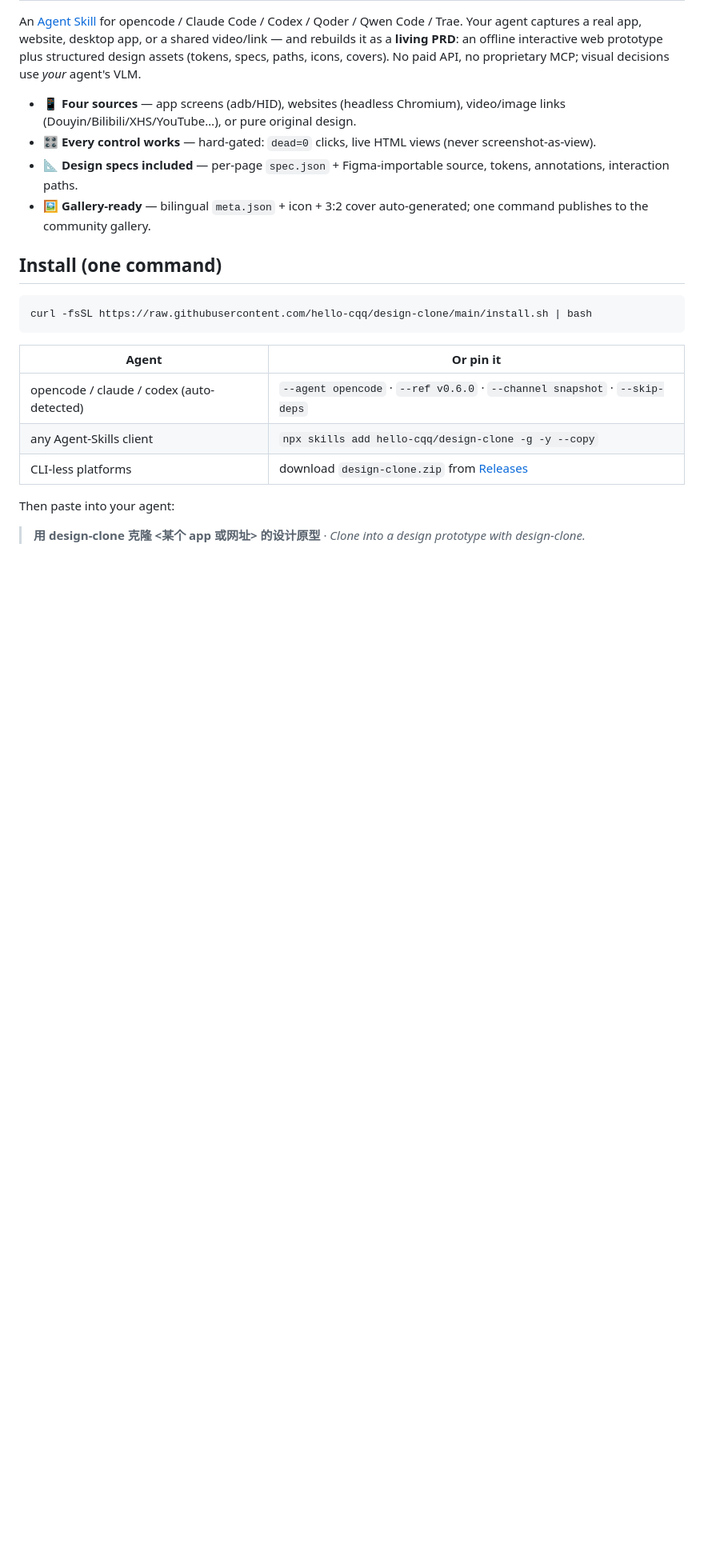
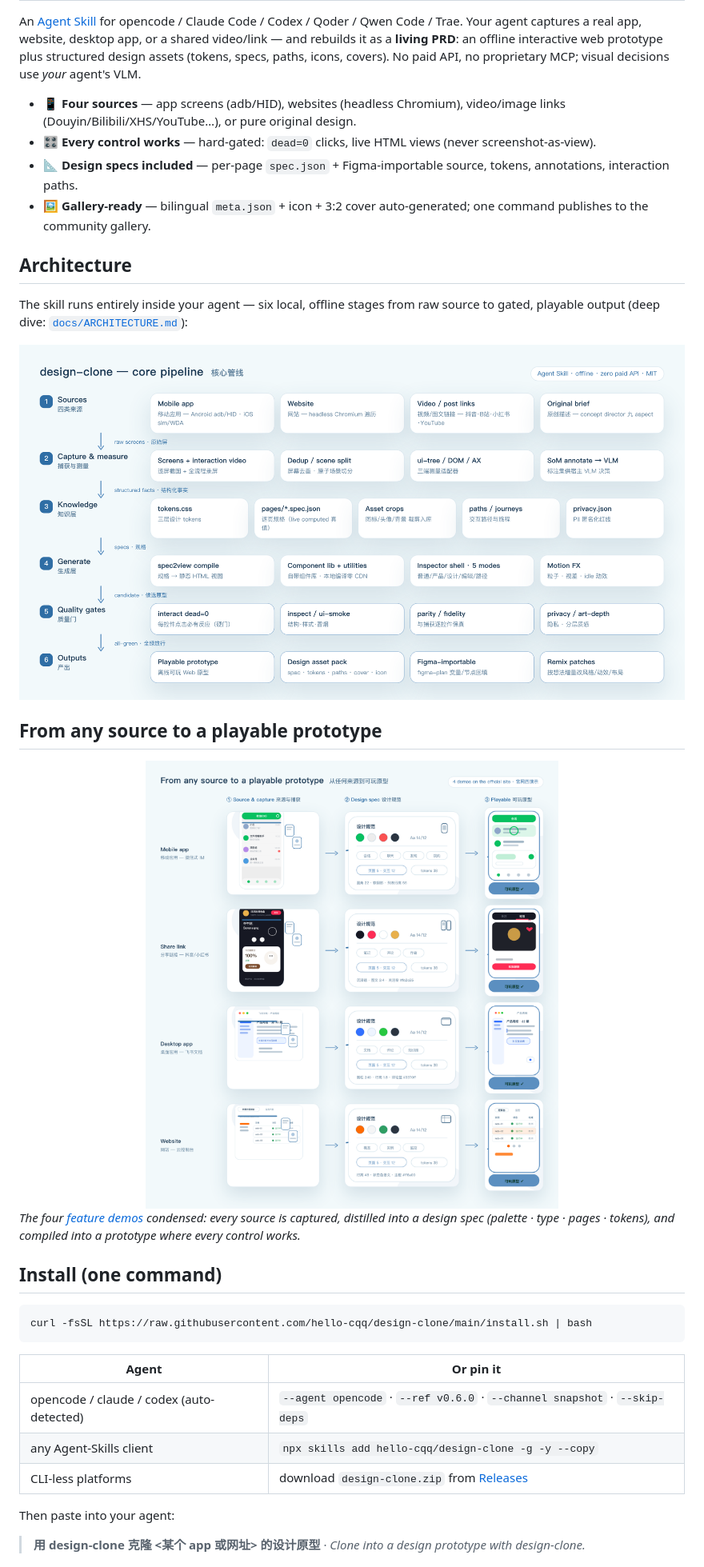
Before and after one commit to hello-cqq/design-clone, a Markdown page: README.md, the part around the change printed below. Shown: that part at 80% size. GitHub-like rendering; pictures changed too: docs/img/architecture.png (added), docs/img/feature-flow.png (added); blank space fills up the shorter version.

```diff
--- a/README.md
+++ b/README.md
@@ -27,6 +32,24 @@ An [Agent Skill](https://agentskills.io) for opencode / Claude Code / Codex / Qo
 - 🎛 **Every control works** — hard-gated: `dead=0` clicks, live HTML views (never screenshot-as-view).
 - 📐 **Design specs included** — per-page `spec.json` + Figma-importable source, tokens, annotations, interaction paths.
 - 🖼 **Gallery-ready** — bilingual `meta.json` + icon + 3:2 cover auto-generated; one command publishes to the community gallery.
+
+## Architecture
+
+The skill runs entirely inside your agent — six local, offline stages from raw source to gated, playable output (deep dive: [`docs/ARCHITECTURE.md`](docs/ARCHITECTURE.md)):
+
+<picture>
+  <source media="(prefers-color-scheme: dark)" srcset="docs/img/architecture-dark.png">
+  <img src="docs/img/architecture.png" alt="design-clone core pipeline: four sources, capture & measure, knowledge, generate, quality gates, outputs" width="100%">
+</picture>
+
+## From any source to a playable prototype
+
+<picture>
+  <source media="(prefers-color-scheme: dark)" srcset="docs/img/feature-flow-dark.png">
+  <img src="docs/img/feature-flow.png" alt="Four source types — mobile app, share link, desktop app, website — each captured into a design spec, then compiled into a playable prototype" width="100%">
+</picture>
+
+*The four [feature demos](https://hello-cqq.github.io/design-clone/) condensed: every source is captured, distilled into a design spec (palette · type · pages · tokens), and compiled into a prototype where every control works.*
 
 ## Install (one command)
 
```
Also changed, not shown: other parts of README.md (+7 -2 lines), CHANGELOG.md (+3 -0 lines), README.zh.md (+25 -2 lines), docs/img/architecture-dark.png (added), docs/img/feature-flow-dark.png (added), docs/img/logo-anim-dark.gif (added), docs/img/logo-anim-light.gif (added).
